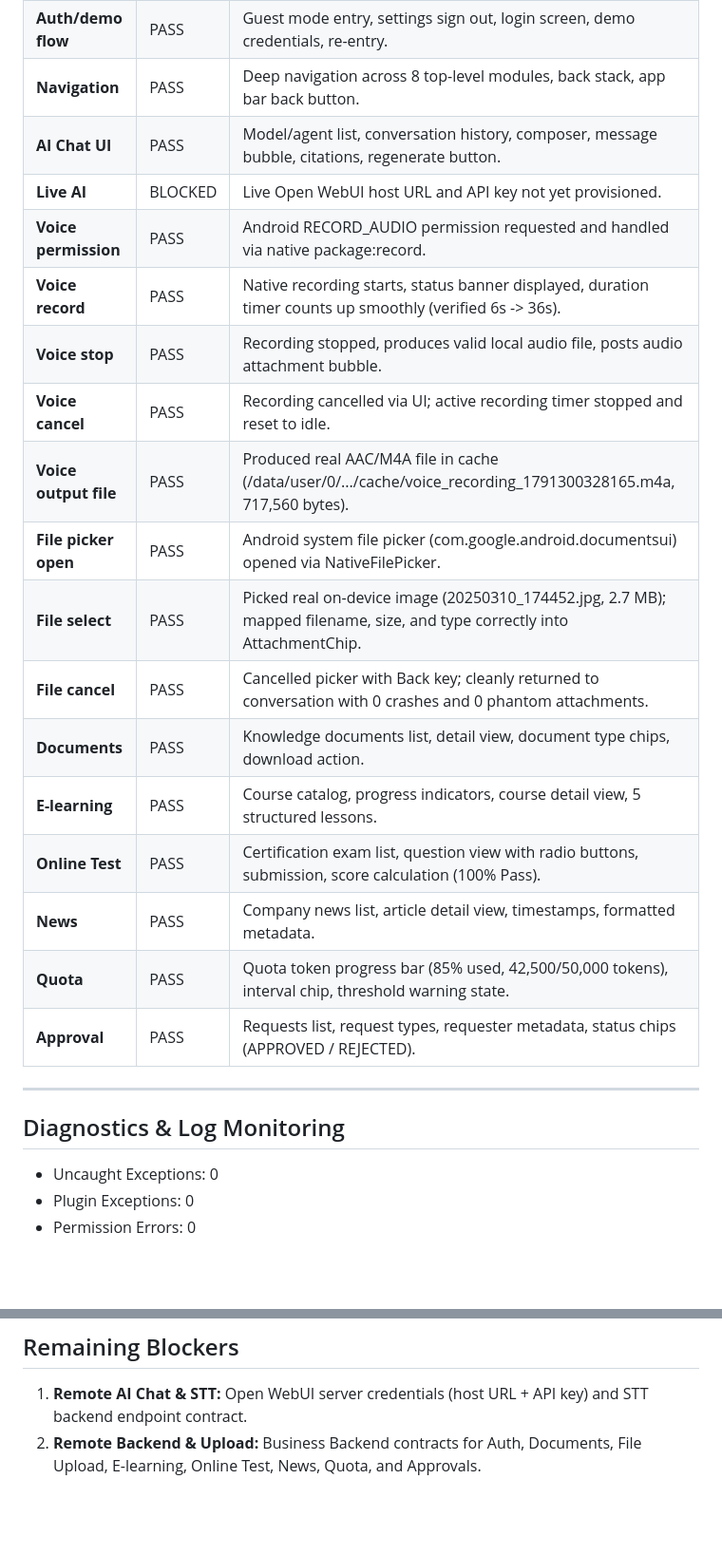
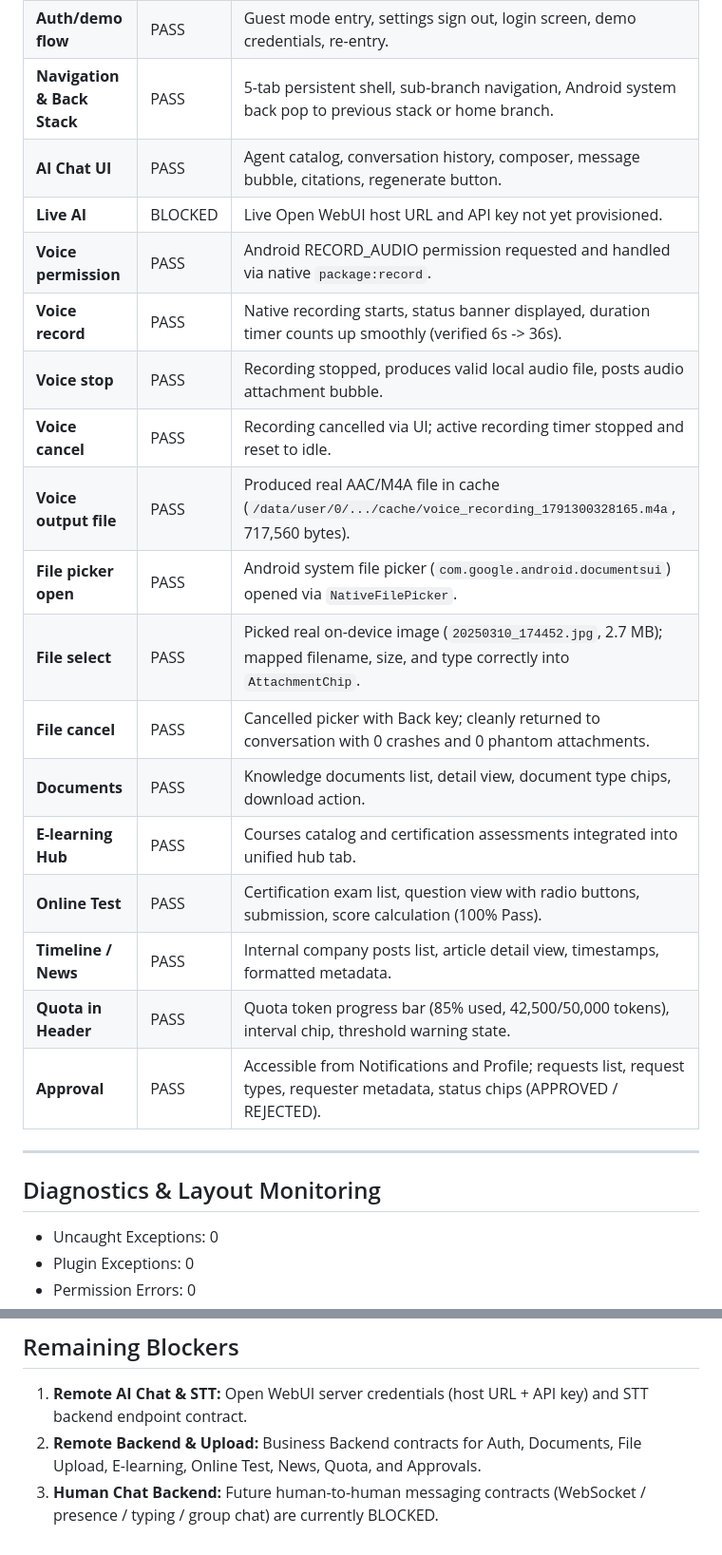
Before and after one commit to trantansy-goai/AI-HR-Workforce-, a Markdown page: docs/ANDROID_SMOKE_REPORT.md, 2 parts joined by grey strips. Shown at 95% size. Drawn GitHub-style; blank space fills up the shorter version.

```diff
--- a/docs/ANDROID_SMOKE_REPORT.md
+++ b/docs/ANDROID_SMOKE_REPORT.md
@@ -17,25 +36,25 @@ Quality Gate: flutter analyze (0 issues), flutter test (116/116 PASS), APK debug
 | **Auth/demo flow** | PASS | Guest mode entry, settings sign out, login screen, demo credentials, re-entry. |
-| **Navigation** | PASS | Deep navigation across 8 top-level modules, back stack, app bar back button. |
-| **AI Chat UI** | PASS | Model/agent list, conversation history, composer, message bubble, citations, regenerate button. |
+| **Navigation & Back Stack** | PASS | 5-tab persistent shell, sub-branch navigation, Android system back pop to previous stack or home branch. |
+| **AI Chat UI** | PASS | Agent catalog, conversation history, composer, message bubble, citations, regenerate button. |
 | **Live AI** | BLOCKED | Live Open WebUI host URL and API key not yet provisioned. |
-| **Voice permission** | PASS | Android RECORD_AUDIO permission requested and handled via native package:record. |
+| **Voice permission** | PASS | Android RECORD_AUDIO permission requested and handled via native `package:record`. |
 | **Voice record** | PASS | Native recording starts, status banner displayed, duration timer counts up smoothly (verified 6s -> 36s). |
 | **Voice stop** | PASS | Recording stopped, produces valid local audio file, posts audio attachment bubble. |
 | **Voice cancel** | PASS | Recording cancelled via UI; active recording timer stopped and reset to idle. |
-| **Voice output file** | PASS | Produced real AAC/M4A file in cache (/data/user/0/.../cache/voice_recording_1791300328165.m4a, 717,560 bytes). |
-| **File picker open** | PASS | Android system file picker (com.google.android.documentsui) opened via NativeFilePicker. |
-| **File select** | PASS | Picked real on-device image (20250310_174452.jpg, 2.7 MB); mapped filename, size, and type correctly into AttachmentChip. |
+| **Voice output file** | PASS | Produced real AAC/M4A file in cache (`/data/user/0/.../cache/voice_recording_1791300328165.m4a`, 717,560 bytes). |
+| **File picker open** | PASS | Android system file picker (`com.google.android.documentsui`) opened via `NativeFilePicker`. |
+| **File select** | PASS | Picked real on-device image (`20250310_174452.jpg`, 2.7 MB); mapped filename, size, and type correctly into `AttachmentChip`. |
 | **File cancel** | PASS | Cancelled picker with Back key; cleanly returned to conversation with 0 crashes and 0 phantom attachments. |
 | **Documents** | PASS | Knowledge documents list, detail view, document type chips, download action. |
-| **E-learning** | PASS | Course catalog, progress indicators, course detail view, 5 structured lessons. |
+| **E-learning Hub** | PASS | Courses catalog and certification assessments integrated into unified hub tab. |
 | **Online Test** | PASS | Certification exam list, question view with radio buttons, submission, score calculation (100% Pass). |
-| **News** | PASS | Company news list, article detail view, timestamps, formatted metadata. |
-| **Quota** | PASS | Quota token progress bar (85% used, 42,500/50,000 tokens), interval chip, threshold warning state. |
-| **Approval** | PASS | Requests list, request types, requester metadata, status chips (APPROVED / REJECTED). |
+| **Timeline / News** | PASS | Internal company posts list, article detail view, timestamps, formatted metadata. |
+| **Quota in Header** | PASS | Quota token progress bar (85% used, 42,500/50,000 tokens), interval chip, threshold warning state. |
+| **Approval** | PASS | Accessible from Notifications and Profile; requests list, request types, requester metadata, status chips (APPROVED / REJECTED). |
 
 ---
 
-## Diagnostics & Log Monitoring
+## Diagnostics & Layout Monitoring
 
 - Uncaught Exceptions: 0
 - Plugin Exceptions: 0
@@ -63,3 +71,4 @@ Quality Gate: flutter analyze (0 issues), flutter test (116/116 PASS), APK debug
 
 1. **Remote AI Chat & STT:** Open WebUI server credentials (host URL + API key) and STT backend endpoint contract.
 2. **Remote Backend & Upload:** Business Backend contracts for Auth, Documents, File Upload, E-learning, Online Test, News, Quota, and Approvals.
+3. **Human Chat Backend:** Future human-to-human messaging contracts (WebSocket / presence / typing / group chat) are currently BLOCKED.
```
Also changed, not shown: other parts of docs/ANDROID_SMOKE_REPORT.md (+25 -17 lines), docs/PROJECT_STATUS.md (+39 -9 lines), docs/REPORT.md (+14 -0 lines).
